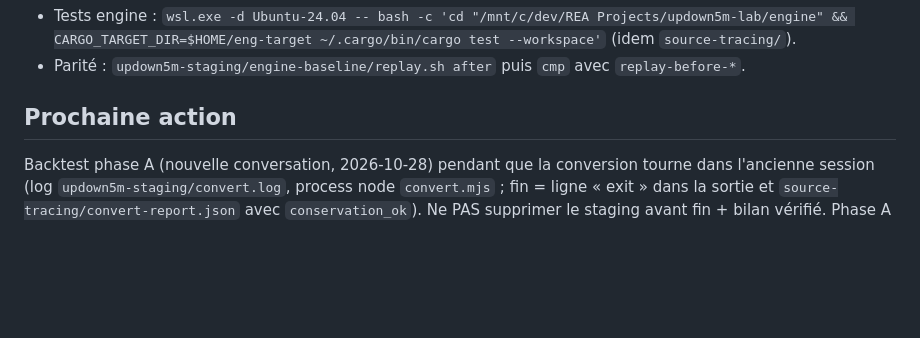
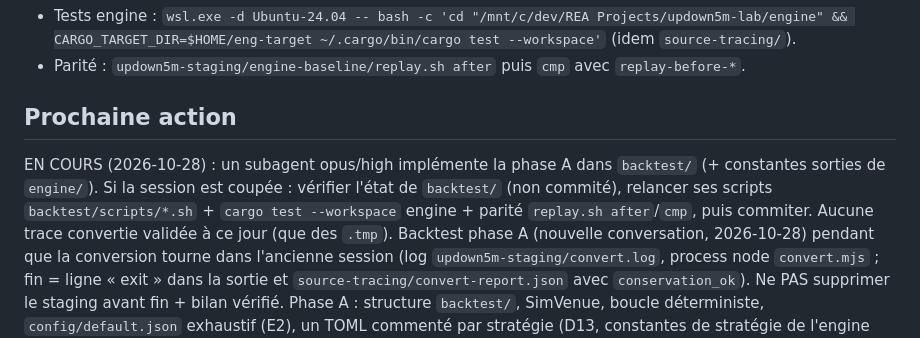
Before and after one commit to Mat-Flores/btc5m-lab, a Markdown page: HANDOFF-main.md, the part around the change. GitHub-like rendering; blank space fills up the shorter version.

Commit message:
update handoff: phase A deleguee
Co-Authored-By: Claude Opus 5.5 <noreply@anthropic.com>

```diff
--- a/HANDOFF-main.md
+++ b/HANDOFF-main.md
@@ -40,4 +40,5 @@
 - Parité : `updown5m-staging/engine-baseline/replay.sh after` puis `cmp` avec `replay-before-*`.
 
 ## Prochaine action
+EN COURS (2026-10-28) : un subagent opus/high implémente la phase A dans `backtest/` (+ constantes sorties de `engine/`). Si la session est coupée : vérifier l'état de `backtest/` (non commité), relancer ses scripts `backtest/scripts/*.sh` + `cargo test --workspace` engine + parité `replay.sh after`/`cmp`, puis commiter. Aucune trace convertie validée à ce jour (que des `.tmp`).
 Backtest phase A (nouvelle conversation, 2026-10-28) pendant que la conversion tourne dans l'ancienne session (log `updown5m-staging/convert.log`, process node `convert.mjs` ; fin = ligne « exit » dans la sortie et `source-tracing/convert-report.json` avec `conservation_ok`). Ne PAS supprimer le staging avant fin + bilan vérifié. Phase A : structure `backtest/`, SimVenue, boucle déterministe, `config/default.json` exhaustif (E2), un TOML commenté par stratégie (D13, constantes de stratégie de l'engine incluses, défauts inchangés), signal binance-spot configurable, non-régression maker à 0 écart. E1 = phase B, après validation de A.
```
